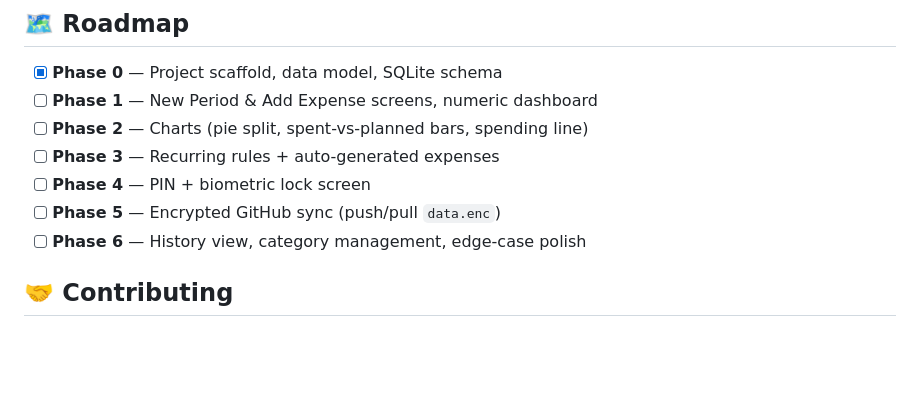
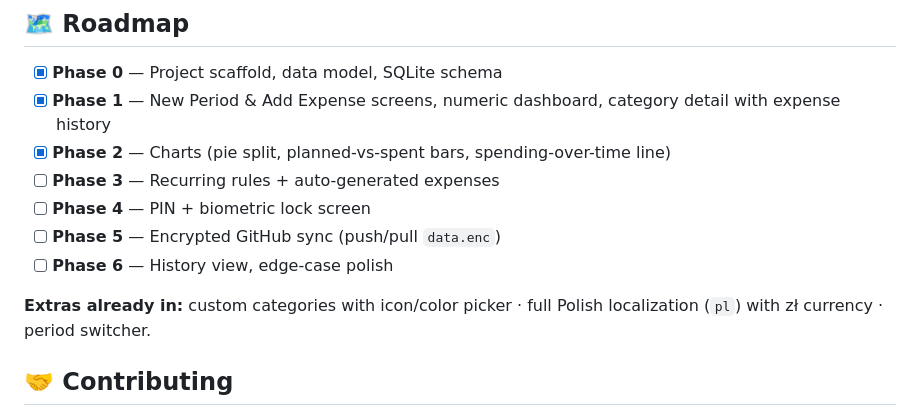
Before and after one commit to TheLis3k/MoneyPlaner, a Markdown page: README.md, the part around the change. GitHub-like rendering; blank space fills up the shorter version.

Commit message:
docs: mark Phase 1 & 2 complete in roadmap
Co-Authored-By: Claude Opus 4.8 <noreply@anthropic.com>

```diff
--- a/README.md
+++ b/README.md
@@ -131,12 +131,14 @@ flutter test
 ## 🗺️ Roadmap
 
 - [x] **Phase 0** — Project scaffold, data model, SQLite schema
-- [ ] **Phase 1** — New Period & Add Expense screens, numeric dashboard
-- [ ] **Phase 2** — Charts (pie split, spent-vs-planned bars, spending line)
+- [x] **Phase 1** — New Period & Add Expense screens, numeric dashboard, category detail with expense history
+- [x] **Phase 2** — Charts (pie split, planned-vs-spent bars, spending-over-time line)
 - [ ] **Phase 3** — Recurring rules + auto-generated expenses
 - [ ] **Phase 4** — PIN + biometric lock screen
 - [ ] **Phase 5** — Encrypted GitHub sync (push/pull `data.enc`)
-- [ ] **Phase 6** — History view, category management, edge-case polish
+- [ ] **Phase 6** — History view, edge-case polish
+
+**Extras already in:** custom categories with icon/color picker · full Polish localization (`pl`) with zł currency · period switcher.
 
 ## 🤝 Contributing
 
```
